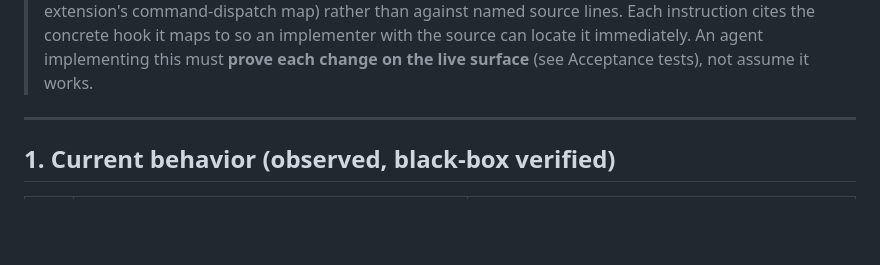
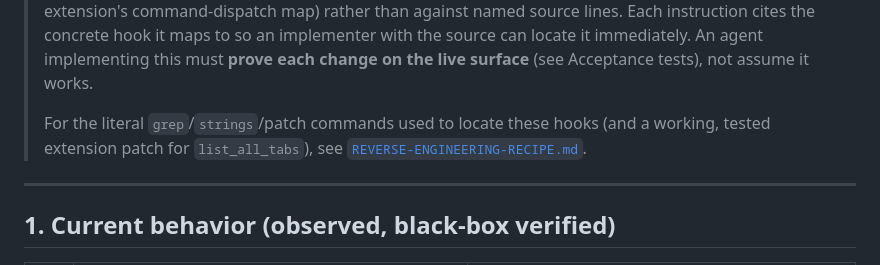
Before and after one commit to jeet-dhandha/agent-webbridge, a Markdown page: docs/UPSTREAM-NATIVE-MULTIPROFILE.md, the part around the change. Rendered like a GitHub page; blank space fills up the shorter version.

```diff
--- a/docs/UPSTREAM-NATIVE-MULTIPROFILE.md
+++ b/docs/UPSTREAM-NATIVE-MULTIPROFILE.md
@@ -14,6 +14,10 @@ router) is no longer needed.
 > implementer with the source can locate it immediately. An agent implementing
 > this must **prove each change on the live surface** (see Acceptance tests),
 > not assume it works.
+>
+> For the literal `grep`/`strings`/patch commands used to locate these hooks
+> (and a working, tested extension patch for `list_all_tabs`), see
+> [`REVERSE-ENGINEERING-RECIPE.md`](REVERSE-ENGINEERING-RECIPE.md).
 
 ---
 
```
Also changed, not shown: docs/REVERSE-ENGINEERING-RECIPE.md (added, +146 -0 lines).
